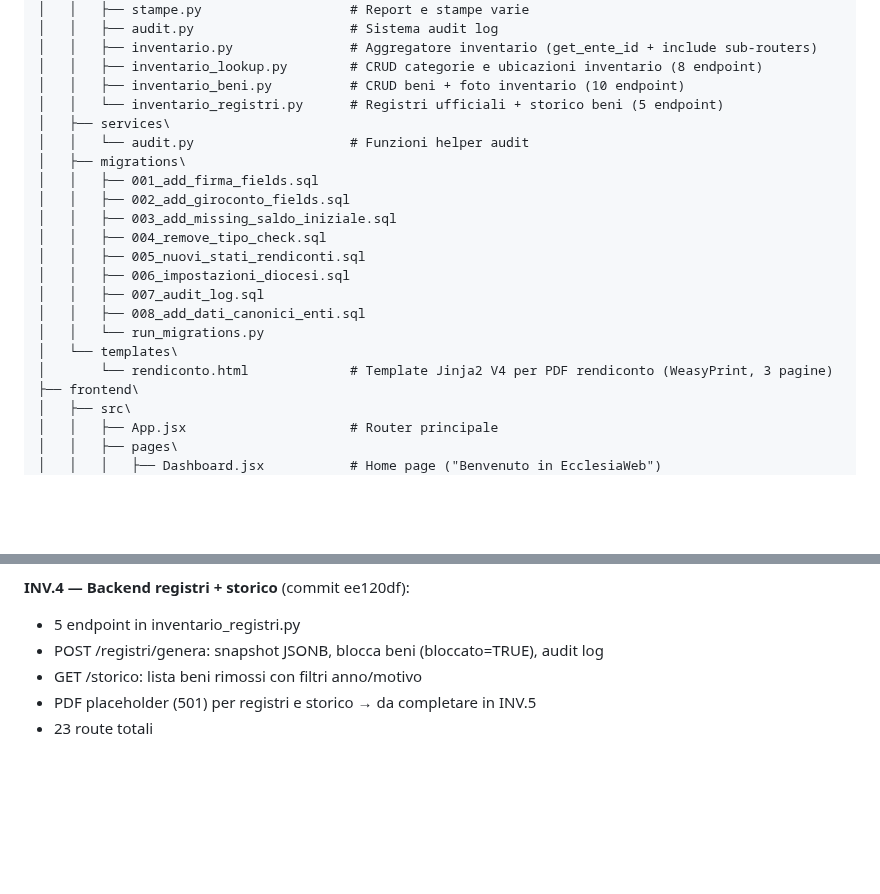
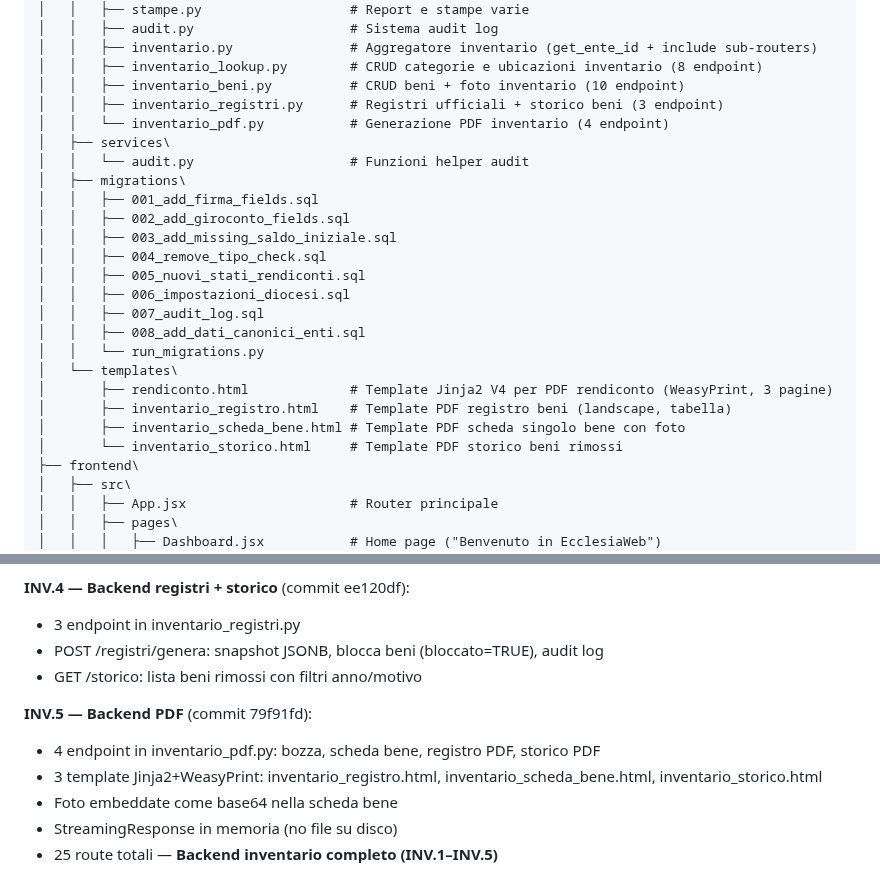
Before and after one commit to DiocesiCaltagirone/ecclesia, a Markdown page: CLAUDE.md, 2 parts joined by grey strips. GitHub-like rendering; blank space fills up the shorter version.

Commit message:
docs: INV.5 completato — backend inventario completo
Co-Authored-By: Claude Opus 4.6 <noreply@anthropic.com>

```diff
--- a/CLAUDE.md
+++ b/CLAUDE.md
@@ -114,7 +114,8 @@ C:\Users\Lux\parrocchia-app\
 │   │   ├── inventario.py               # Aggregatore inventario (get_ente_id + include sub-routers)
 │   │   ├── inventario_lookup.py        # CRUD categorie e ubicazioni inventario (8 endpoint)
 │   │   ├── inventario_beni.py          # CRUD beni + foto inventario (10 endpoint)
-│   │   └── inventario_registri.py      # Registri ufficiali + storico beni (5 endpoint)
+│   │   ├── inventario_registri.py      # Registri ufficiali + storico beni (3 endpoint)
+│   │   └── inventario_pdf.py           # Generazione PDF inventario (4 endpoint)
 │   ├── services\
 │   │   └── audit.py                    # Funzioni helper audit
 │   ├── migrations\
@@ -128,7 +129,10 @@ C:\Users\Lux\parrocchia-app\
 │   │   ├── 008_add_dati_canonici_enti.sql
 │   │   └── run_migrations.py
 │   └── templates\
-│       └── rendiconto.html             # Template Jinja2 V4 per PDF rendiconto (WeasyPrint, 3 pagine)
+│       ├── rendiconto.html             # Template Jinja2 V4 per PDF rendiconto (WeasyPrint, 3 pagine)
+│       ├── inventario_registro.html    # Template PDF registro beni (landscape, tabella)
+│       ├── inventario_scheda_bene.html # Template PDF scheda singolo bene con foto
+│       └── inventario_storico.html     # Template PDF storico beni rimossi
 ├── frontend\
 │   ├── src\
 │   │   ├── App.jsx                     # Router principale
@@ -866,8 +870,13 @@ Piano completo in REFACTORING_PLAN.md. Stato avanzamento:
 - 18 route totali, main.py invariato
 
 **INV.4 — Backend registri + storico** (commit ee120df):
-- 5 endpoint in inventario_registri.py
+- 3 endpoint in inventario_registri.py
 - POST /registri/genera: snapshot JSONB, blocca beni (bloccato=TRUE), audit log
 - GET /storico: lista beni rimossi con filtri anno/motivo
-- PDF placeholder (501) per registri e storico → da completare in INV.5
-- 23 route totali
+
+**INV.5 — Backend PDF** (commit 79f91fd):
+- 4 endpoint in inventario_pdf.py: bozza, scheda bene, registro PDF, storico PDF
+- 3 template Jinja2+WeasyPrint: inventario_registro.html, inventario_scheda_bene.html, inventario_storico.html
+- Foto embeddate come base64 nella scheda bene
+- StreamingResponse in memoria (no file su disco)
+- 25 route totali — **Backend inventario completo (INV.1–INV.5)**
```
Also changed, not shown: REFACTORING_PLAN.md (+10 -3 lines).
